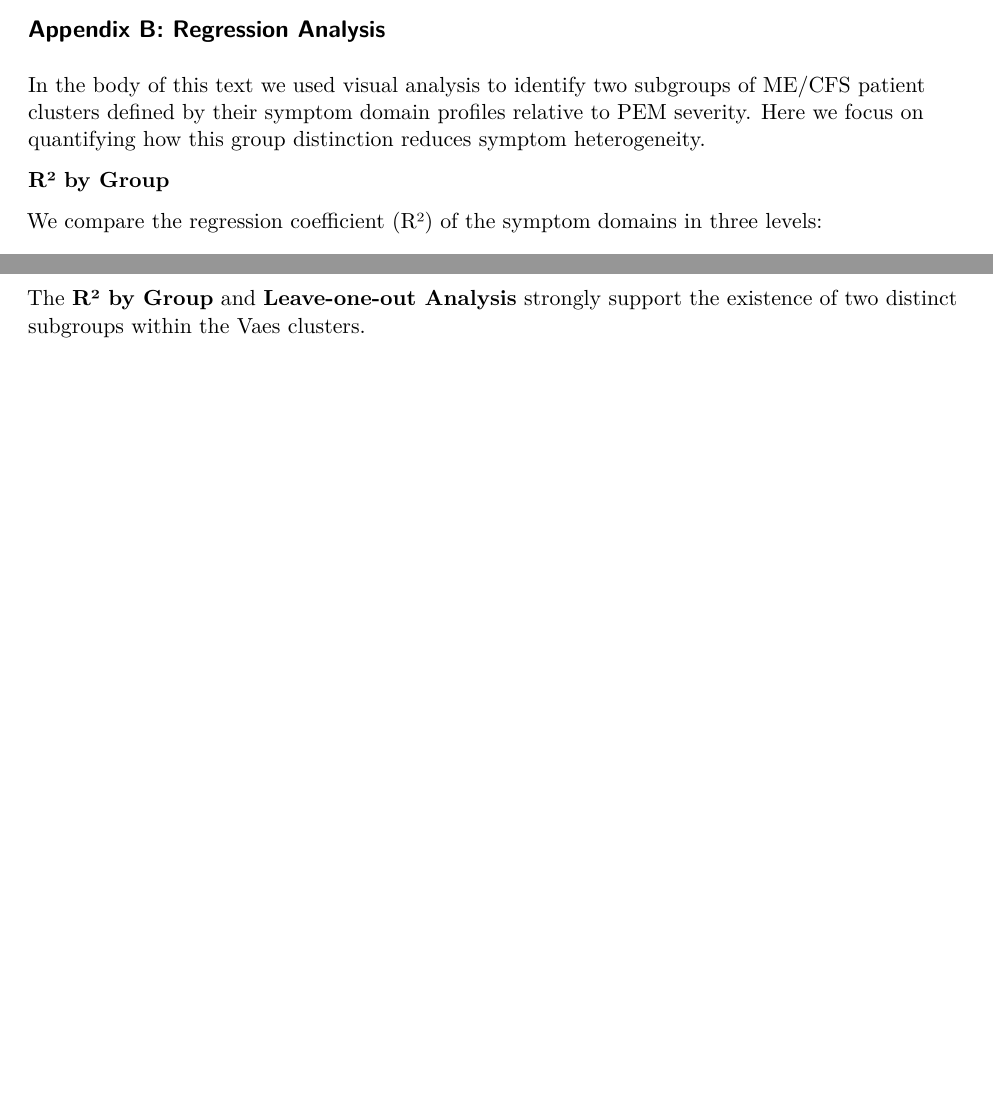
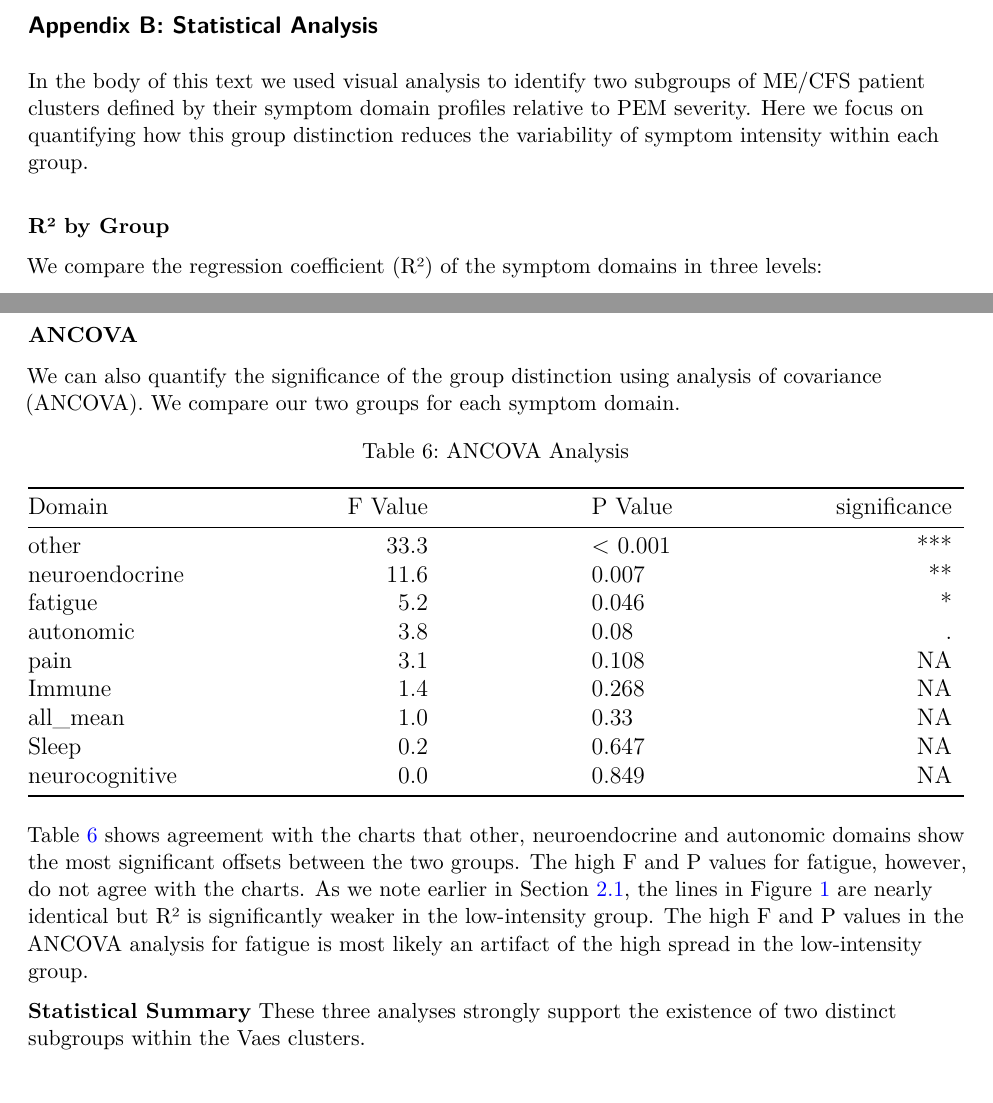
Before and after one commit to eriksquires/VaesSubgroups, a LaTeX document (docs/VaesSubgroups.tex): two parts of pages 13 and 15 of 18 before the commit and two parts of pages 14 and 16 of 18 after it, joined at a grey line, cut so that both start at the same text. Compiled offline with pdfLaTeX.

Commit message:
New ANCOVA, cleaned up use of hetero/homo genous

```diff
--- a/docs/VaesSubgroups.tex
+++ b/docs/VaesSubgroups.tex
@@ -693,11 +695,14 @@ C40 & 1.21 & 1.76 & 2.80 & 0.74 & 0.52 & 0.95 & 0.82 & 1.19 & 0.67 \\
 
-\subsection*{Appendix B: Regression Analysis}\label{sec-regression}
-\addcontentsline{toc}{subsection}{Appendix B: Regression Analysis}
+\subsection*{Appendix B: Statistical Analysis}\label{sec-regression}
+\addcontentsline{toc}{subsection}{Appendix B: Statistical Analysis}
 
 In the body of this text we used visual analysis to identify two
 subgroups of ME/CFS patient clusters defined by their symptom domain
 profiles relative to PEM severity. Here we focus on quantifying how this
-group distinction reduces symptom heterogeneity.
+group distinction reduces the variability of symptom intensity within
+each group.
+
+\bigskip
 
 \textbf{R² by Group}
 
@@ -794,10 +800,52 @@ C24 & low & 8 & 0.0126 \\
 \end{table}%
 
 Of the top 6 clusters only C31 is not part of the low-intensity group.
+\FloatBarrier \bigskip \textbf{ANCOVA}
 
-The \textbf{R² by Group} and \textbf{Leave-one-out Analysis} strongly
-support the existence of two distinct subgroups within the Vaes
-clusters.
+We can also quantify the significance of the group distinction using
+analysis of covariance (ANCOVA). We compare our two groups for each
+symptom domain.
+
+\FloatBarrier
+
+\begin{table}[h]
+
+\caption{\label{tbl-t4}ANCOVA Analysis}
+
+\centering{
+
+\fontsize{12.0pt}{14.4pt}\selectfont
+\begin{tabular*}{\linewidth}{@{\extracolsep{\fill}}lrlr}
+\toprule
+Domain & F Value & P Value & significance \\
+\midrule\addlinespace[2.5pt]
+other & 33.3 & < 0.001 & *** \\
+neuroendocrine & 11.6 & 0.007 & ** \\
+fatigue & 5.2 & 0.046 & * \\
+autonomic & 3.8 & 0.08 & . \\
+pain & 3.1 & 0.108 & NA \\
+Immune & 1.4 & 0.268 & NA \\
+all\_mean & 1.0 & 0.33 & NA \\
+Sleep & 0.2 & 0.647 & NA \\
+neurocognitive & 0.0 & 0.849 & NA \\
+\bottomrule
+\end{tabular*}
+
+}
+
+\end{table}%
+
+Table~\ref{tbl-t4} shows agreement with the charts that other,
+neuroendocrine and autonomic domains show the most significant offsets
+between the two groups. The high F and P values for fatigue, however, do
+not agree with the charts. As we note earlier in
+Section~\ref{sec-similar}, the lines in Figure~\ref{fig-fatigue} are
+nearly identical but R² is significantly weaker in the low-intensity
+group. The high F and P values in the ANCOVA analysis for fatigue is
+most likely an artifact of the high spread in the low-intensity group.
+
+\textbf{Statistical Summary} These three analyses strongly support the
+existence of two distinct subgroups within the Vaes clusters.
 
 \FloatBarrier
 
```
Also changed, not shown: README.md, docs/VaesSubgroups.pdf, docs/VaesSubgroups.tex (21 more changed lines), 2 other files.
